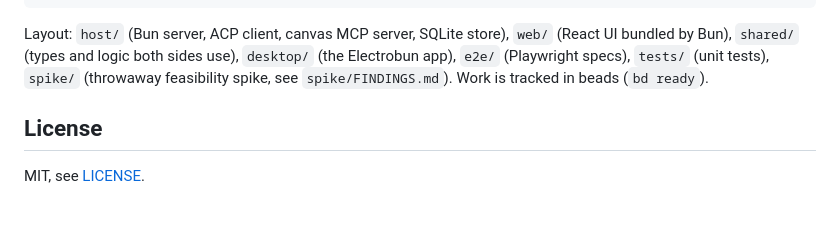
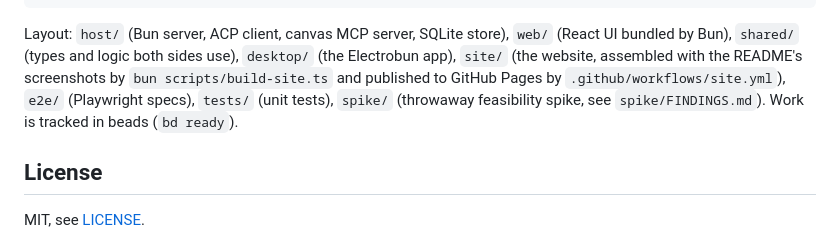
Before and after one commit to akanto/mirador, a Markdown page: README.md, the part around the change. GitHub-like rendering; blank space fills up the shorter version.

Commit message:
Mirador has a website, ready to go live on GitHub Pages when the repository is public

````diff
--- a/README.md
+++ b/README.md
@@ -417,7 +417,7 @@ make checksums                           # install.sh copied in with them, and t
 make cask                                # the Homebrew cask for the sodre90/homebrew-tap tap, with the SHA-256 of the macOS zip and the Linux installers
 ```
 
-Layout: `host/` (Bun server, ACP client, canvas MCP server, SQLite store), `web/` (React UI bundled by Bun), `shared/` (types and logic both sides use), `desktop/` (the Electrobun app), `e2e/` (Playwright specs), `tests/` (unit tests), `spike/` (throwaway feasibility spike, see `spike/FINDINGS.md`). Work is tracked in beads (`bd ready`).
+Layout: `host/` (Bun server, ACP client, canvas MCP server, SQLite store), `web/` (React UI bundled by Bun), `shared/` (types and logic both sides use), `desktop/` (the Electrobun app), `site/` (the website, assembled with the README's screenshots by `bun scripts/build-site.ts` and published to GitHub Pages by `.github/workflows/site.yml`), `e2e/` (Playwright specs), `tests/` (unit tests), `spike/` (throwaway feasibility spike, see `spike/FINDINGS.md`). Work is tracked in beads (`bd ready`).
 
 ## License
 
````
Also changed, not shown: CLAUDE.md (+1 -0 lines), site/og.jpg (added), 8 other files.
